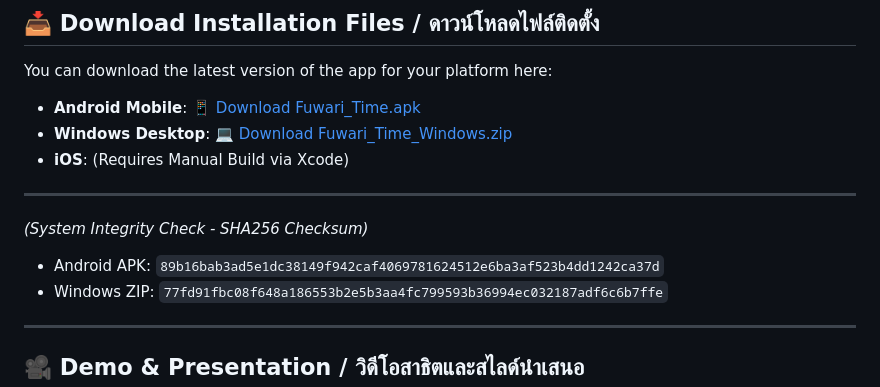
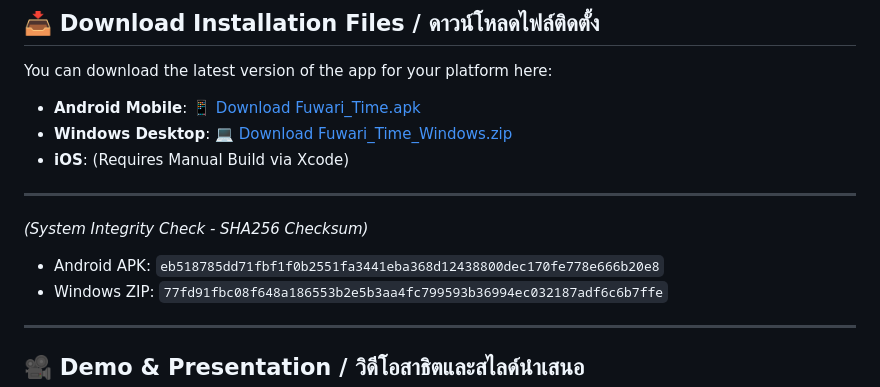
Before and after one commit to WISHERCARTs/ITDS283-FuwariTime-6787003-6787074, a Markdown page: README.md, the part around one of its changes. Drawn GitHub-style.

Commit message:
update: readme Android APK

```diff
--- a/README.md
+++ b/README.md
@@ -118,7 +118,7 @@ You can download the latest version of the app for your platform here:
 
 _(System Integrity Check - SHA256 Checksum)_
 
-- Android APK: `89b16bab3ad5e1dc38149f942caf4069781624512e6ba3af523b4dd1242ca37d`
+- Android APK: `eb518785dd71fbf1f0b2551fa3441eba368d12438800dec170fe778e666b20e8`
 - Windows ZIP: `77fd91fbc08f648a186553b2e5b3aa4fc799593b36994ec032187adf6c6b7ffe`
 
 ---
```
Also changed, not shown: other parts of README.md (+4 -4 lines).
